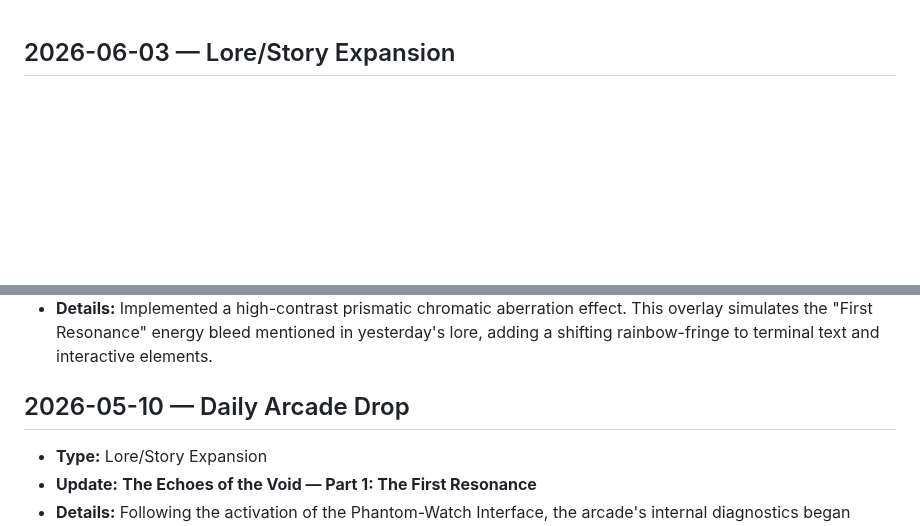
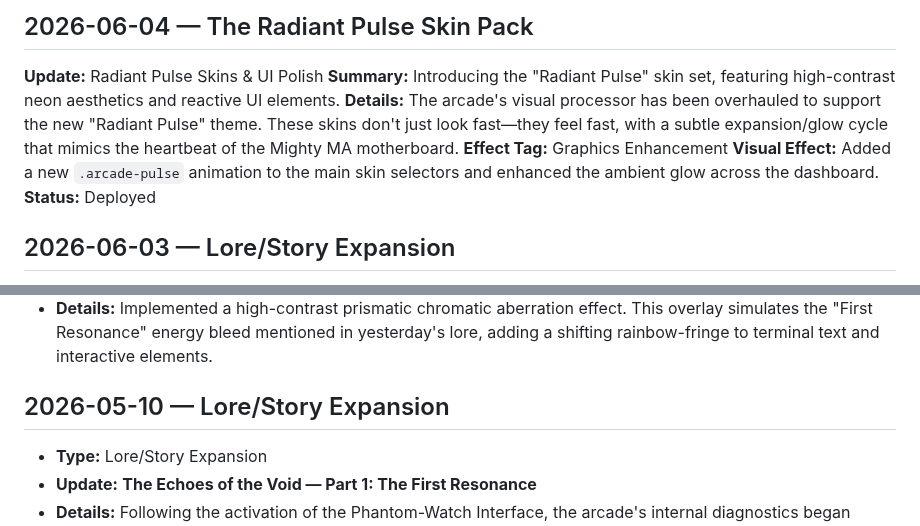
Before and after one commit to mightymoshegreenberg-beep/mightyma-arcade, a Markdown page: arcade-updates.md, 2 parts joined by grey strips. Drawn GitHub-style; blank space fills up the shorter version.

Commit message:
Daily Arcade Drop: Radiant Pulse Skins & UI Polish (2026-06-04)

```diff
--- a/arcade-updates.md
+++ b/arcade-updates.md
@@ -1,3 +1,11 @@
+## 2026-06-04 — The Radiant Pulse Skin Pack
+**Update:** Radiant Pulse Skins & UI Polish
+**Summary:** Introducing the "Radiant Pulse" skin set, featuring high-contrast neon aesthetics and reactive UI elements.
+**Details:** The arcade's visual processor has been overhauled to support the new "Radiant Pulse" theme. These skins don't just look fast—they feel fast, with a subtle expansion/glow cycle that mimics the heartbeat of the Mighty MA motherboard.
+**Effect Tag:** Graphics Enhancement
+**Visual Effect:** Added a new `.arcade-pulse` animation to the main skin selectors and enhanced the ambient glow across the dashboard.
+**Status:** Deployed
+
 ## 2026-06-03 — Lore/Story Expansion
 - **Title:** The Glitch Core Chronicles
 - **Summary:** Discovered deep within the cabinet’s legacy circuitry: the Glitch Core. This unstable energy source is rumored to be the true origin of the pixel-perfect precision found in the Arcade’s most elite competitors. Some say it hums a melody from a game that was never released.
@@ -117,7 +125,7 @@ Deep within the motherboard of the Ancient Arcade, a rhythmic signal has been de
 - **Effect Tag:** `.void-prism-refraction`
 - **Details:** Implemented a high-contrast prismatic chromatic aberration effect. This overlay simulates the "First Resonance" energy bleed mentioned in yesterday's lore, adding a shifting rainbow-fringe to terminal text and interactive elements.
 
-## 2026-05-10 — Daily Arcade Drop
+## 2026-05-10 — Lore/Story Expansion
 - **Type:** Lore/Story Expansion
 - **Update:** **The Echoes of the Void — Part 1: The First Resonance**
 - **Details:** Following the activation of the Phantom-Watch Interface, the arcade's internal diagnostics began capturing low-frequency rhythmic oscillations from the "Level 0" memory buffer. A series of fragmented audio-visual logs, titled *Resonance 001*, have started appearing in the data streams. The footage shows a grainy, overexposed hallway that doesn't exist in the Dojo's physical map, leading toward a door marked with a glowing golden sigil. The whispers in the background suggest that the Phantom-Watch isn't just a HUD—it’s a key.
```
